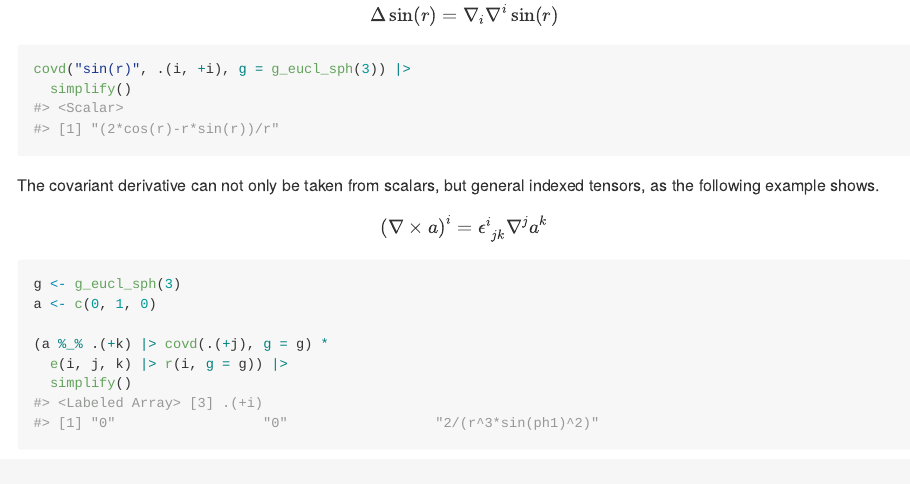
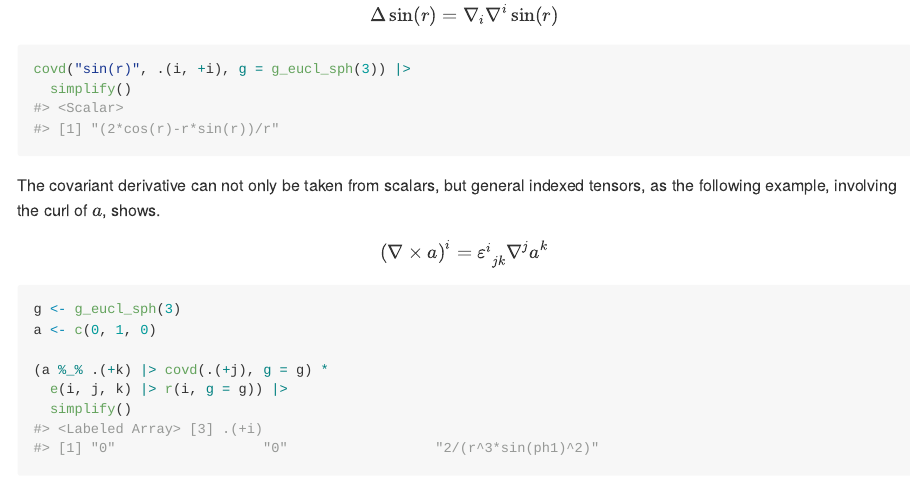
Before and after one commit to lschneiderbauer/ricci, an R Markdown document (README.Rmd): the page in a window 1100 px wide, from 1880 px down. The pictures show the output file README.md that the author committed with the source, drawn offline in the style of GitHub; badge pictures from the web are left out.

Commit message:
update README

````diff
--- a/README.Rmd
+++ b/README.Rmd
@@ -95,9 +95,9 @@ covd("sin(r)", .(i, +i), g = g_eucl_sph(3)) |>
   simplify()
 ```
 
-The covariant derivative can not only be taken from scalars, but general indexed tensors, as the following example shows.
+The covariant derivative can not only be taken from scalars, but general indexed tensors, as the following example, involving the curl of $a$, shows.
 
-$$\left(\nabla \times a\right)^i = \epsilon^{i}_{\;jk} \nabla^j a^k$$
+$$\left(\nabla \times a\right)^i = \varepsilon^{i}_{\;jk} \nabla^j a^k$$
 ```{r covd3}
 g <- g_eucl_sph(3)
 a <- c(0, 1, 0)
````
Also changed, not shown: README.md.
